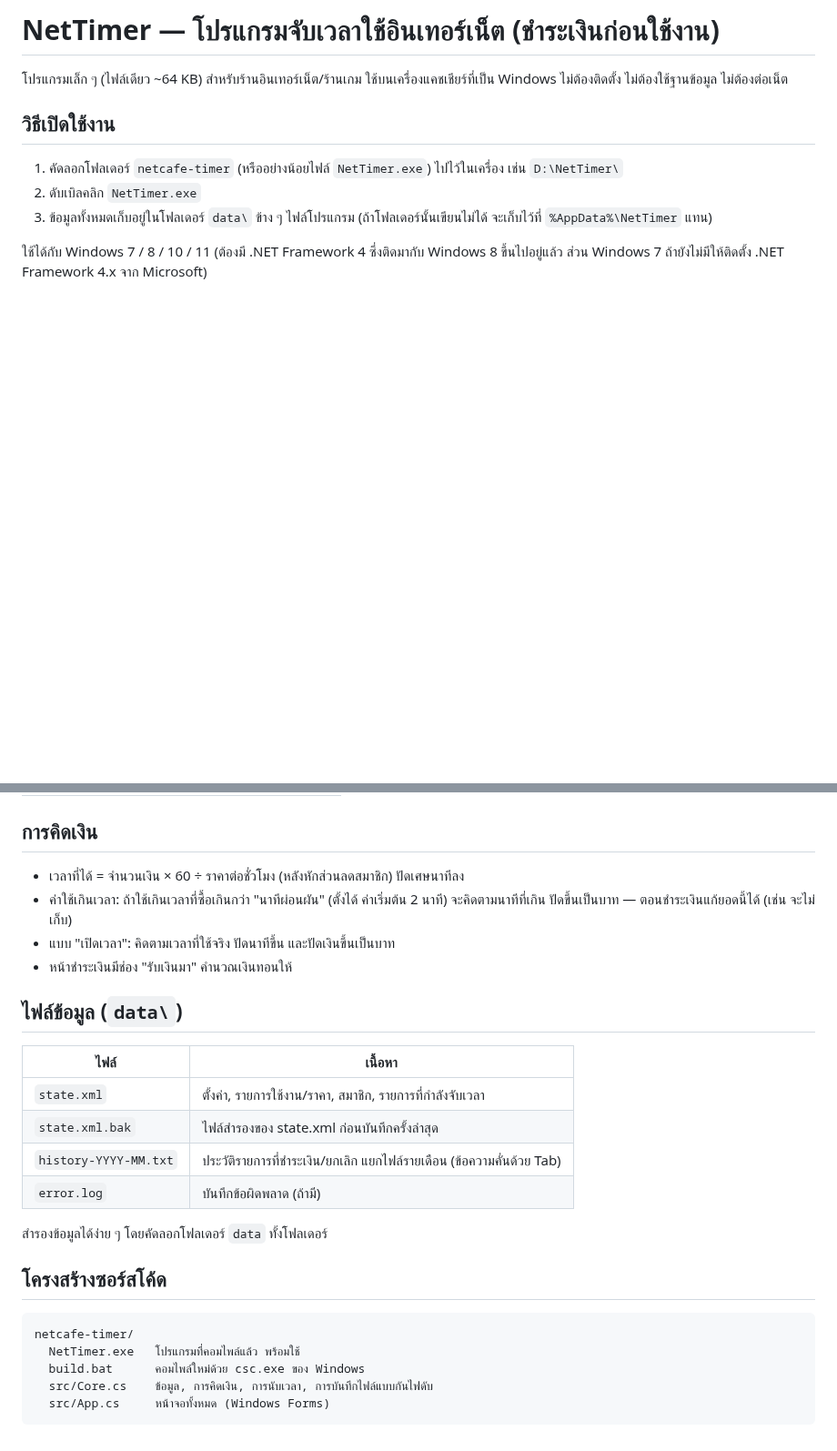
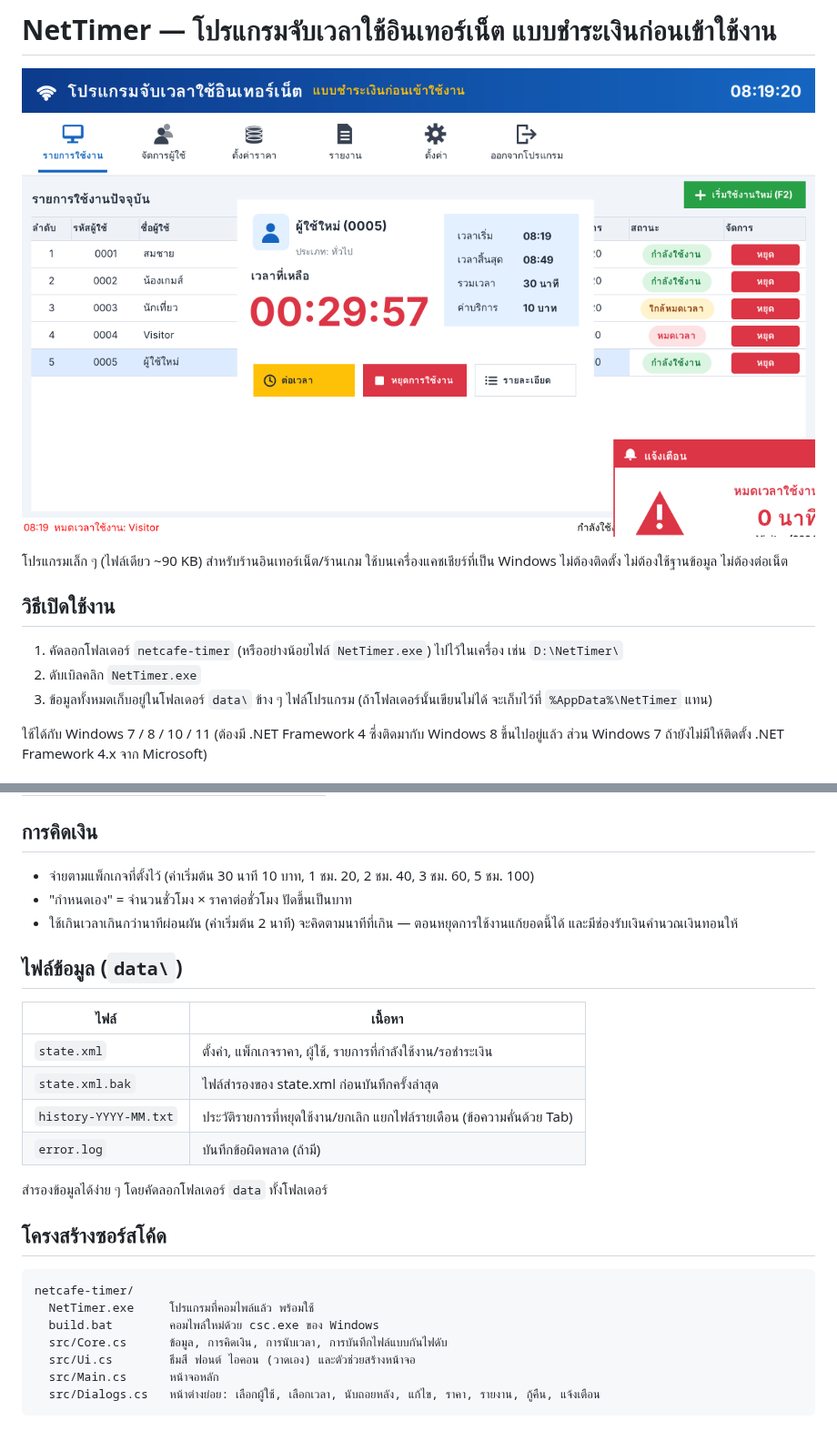
Before and after one commit to filmyfhoto-web/muang-jod-flex-bot, a Markdown page: netcafe-timer/README.md, 2 parts joined by grey strips. Shown at 91% size. Rendered like a GitHub page; pictures changed too: netcafe-timer/screenshot.png (added); blank space fills up the shorter version.

````diff
--- a/netcafe-timer/README.md
+++ b/netcafe-timer/README.md
@@ -1,6 +1,8 @@
-# NetTimer — โปรแกรมจับเวลาใช้อินเทอร์เน็ต (ชำระเงินก่อนใช้งาน)
+# NetTimer — โปรแกรมจับเวลาใช้อินเทอร์เน็ต แบบชำระเงินก่อนเข้าใช้งาน
 
-โปรแกรมเล็ก ๆ (ไฟล์เดียว ~64 KB) สำหรับร้านอินเทอร์เน็ต/ร้านเกม ใช้บนเครื่องแคชเชียร์ที่เป็น Windows
+![หน้าจอโปรแกรม](screenshot.png)
+
+โปรแกรมเล็ก ๆ (ไฟล์เดียว ~90 KB) สำหรับร้านอินเทอร์เน็ต/ร้านเกม ใช้บนเครื่องแคชเชียร์ที่เป็น Windows
 ไม่ต้องติดตั้ง ไม่ต้องใช้ฐานข้อมูล ไม่ต้องต่อเน็ต
 
 ## วิธีเปิดใช้งาน
@@ -78,19 +77,18 @@
 
 ## การคิดเงิน
 
-- เวลาที่ได้ = จำนวนเงิน × 60 ÷ ราคาต่อชั่วโมง (หลังหักส่วนลดสมาชิก) ปัดเศษนาทีลง
-- ค่าใช้เกินเวลา: ถ้าใช้เกินเวลาที่ซื้อเกินกว่า "นาทีผ่อนผัน" (ตั้งได้ ค่าเริ่มต้น 2 นาที)
-  จะคิดตามนาทีที่เกิน ปัดขึ้นเป็นบาท — ตอนชำระเงินแก้ยอดนี้ได้ (เช่น จะไม่เก็บ)
-- แบบ "เปิดเวลา": คิดตามเวลาที่ใช้จริง ปัดนาทีขึ้น และปัดเงินขึ้นเป็นบาท
-- หน้าชำระเงินมีช่อง "รับเงินมา" คำนวณเงินทอนให้
+- จ่ายตามแพ็กเกจที่ตั้งไว้ (ค่าเริ่มต้น 30 นาที 10 บาท, 1 ชม. 20, 2 ชม. 40, 3 ชม. 60, 5 ชม. 100)
+- "กำหนดเอง" = จำนวนชั่วโมง × ราคาต่อชั่วโมง ปัดขึ้นเป็นบาท
+- ใช้เกินเวลาเกินกว่านาทีผ่อนผัน (ค่าเริ่มต้น 2 นาที) จะคิดตามนาทีที่เกิน — ตอนหยุดการใช้งานแก้ยอดนี้ได้
+  และมีช่องรับเงินคำนวณเงินทอนให้
 
 ## ไฟล์ข้อมูล (`data\`)
 
 | ไฟล์ | เนื้อหา |
 |---|---|
-| `state.xml` | ตั้งค่า, รายการใช้งาน/ราคา, สมาชิก, รายการที่กำลังจับเวลา |
+| `state.xml` | ตั้งค่า, แพ็กเกจราคา, ผู้ใช้, รายการที่กำลังใช้งาน/รอชำระเงิน |
 | `state.xml.bak` | ไฟล์สำรองของ state.xml ก่อนบันทึกครั้งล่าสุด |
-| `history-YYYY-MM.txt` | ประวัติรายการที่ชำระเงิน/ยกเลิก แยกไฟล์รายเดือน (ข้อความคั่นด้วย Tab) |
+| `history-YYYY-MM.txt` | ประวัติรายการที่หยุดใช้งาน/ยกเลิก แยกไฟล์รายเดือน (ข้อความคั่นด้วย Tab) |
 | `error.log` | บันทึกข้อผิดพลาด (ถ้ามี) |
 
 สำรองข้อมูลได้ง่าย ๆ โดยคัดลอกโฟลเดอร์ `data` ทั้งโฟลเดอร์
@@ -99,8 +97,10 @@
 
 ```
 netcafe-timer/
-  NetTimer.exe   โปรแกรมที่คอมไพล์แล้ว พร้อมใช้
-  build.bat      คอมไพล์ใหม่ด้วย csc.exe ของ Windows
-  src/Core.cs    ข้อมูล, การคิดเงิน, การนับเวลา, การบันทึกไฟล์แบบกันไฟดับ
-  src/App.cs     หน้าจอทั้งหมด (Windows Forms)
+  NetTimer.exe     โปรแกรมที่คอมไพล์แล้ว พร้อมใช้
+  build.bat        คอมไพล์ใหม่ด้วย csc.exe ของ Windows
+  src/Core.cs      ข้อมูล, การคิดเงิน, การนับเวลา, การบันทึกไฟล์แบบกันไฟดับ
+  src/Ui.cs        ธีมสี ฟอนต์ ไอคอน (วาดเอง) และตัวช่วยสร้างหน้าจอ
+  src/Main.cs      หน้าจอหลัก
+  src/Dialogs.cs   หน้าต่างย่อย: เลือกผู้ใช้, เลือกเวลา, นับถอยหลัง, แก้ไข, ราคา, รายงาน, กู้คืน, แจ้งเตือน
 ```
````
Also changed, not shown: other parts of netcafe-timer/README.md (+31 -34 lines), 7 other files.
